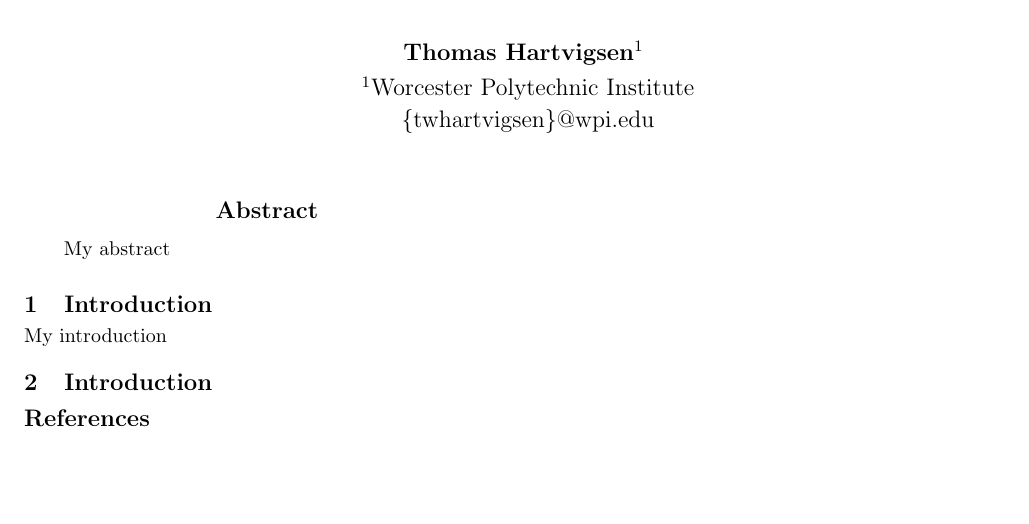
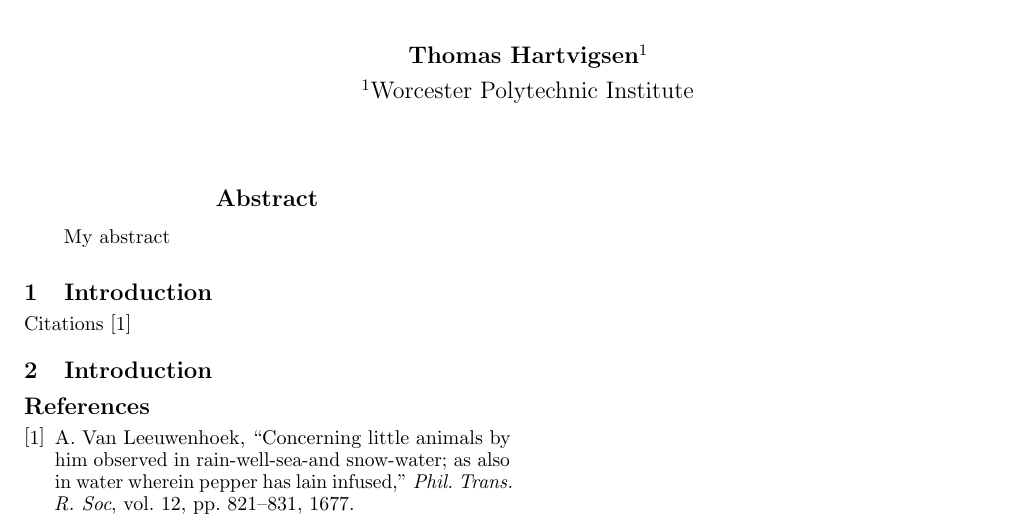
Before and after one commit to Thartvigsen/latex_template, a LaTeX paper (main.tex, which reads sections/1_introduction.tex, tex/header.tex): part of the page before the commit and part of page 1 of 2 after it, cut so that both start at the same text, the shorter picture padded with empty space. Compiled offline with pdfLaTeX.

Commit message:
Cleaning up documents

```diff
--- a/main.tex
+++ b/main.tex
@@ -6,15 +6,10 @@
 
 
 \title{Neural Newtworks: Neural Networks Know how Neurons in Newts Work}
-%\title{Partially Updating RNN States for Irregular Time Series with Missing Values}
-%\title{Selective Partial-Updates of RNN States for Irregular Multivariate Time Series with Missing Values}
-%\title{Selectively Activation of RNN States for Irregular Multivariate Time Series with Missing Values}
 \author{
-    Thomas Hartvigsen$^1$
+    Thomas Hartvigsen$^1$\\
     \affiliations
     $^1$Worcester Polytechnic Institute\\
-    \emails
-    \{twhartvigsen\}@wpi.edu
 }
 
 \begin{document}
--- a/sections/1_introduction.tex
+++ b/sections/1_introduction.tex
@@ -1 +1 @@
-My introduction
+Citations \cite{van1677concerning}
--- a/tex/header.tex
+++ b/tex/header.tex
@@ -19,10 +18,11 @@
 \usepackage{dblfloatfix}
 \usepackage{lipsum}
 \usepackage{tikz}
+\usepackage{microtype}
 \def\checkmark{\tikz\fill[scale=0.4](0,.35) -- (.25,0) -- (1,.7) -- (.25,.15) -- cycle;}
 
 
-\graphicspath{{images/}}
+\graphicspath{{figures/}}
 
 \newcommand{\ie}[0]{\textit{i.e.},\ }
 \newcommand{\eg}[0]{\textit{e.g.},\ }
```
Also changed, not shown: tex/bibliography.bib (+1 -1 lines), sections/1_introduction.tex (4 more changed lines), tex/header.tex (1 more changed lines), 1 other file.
